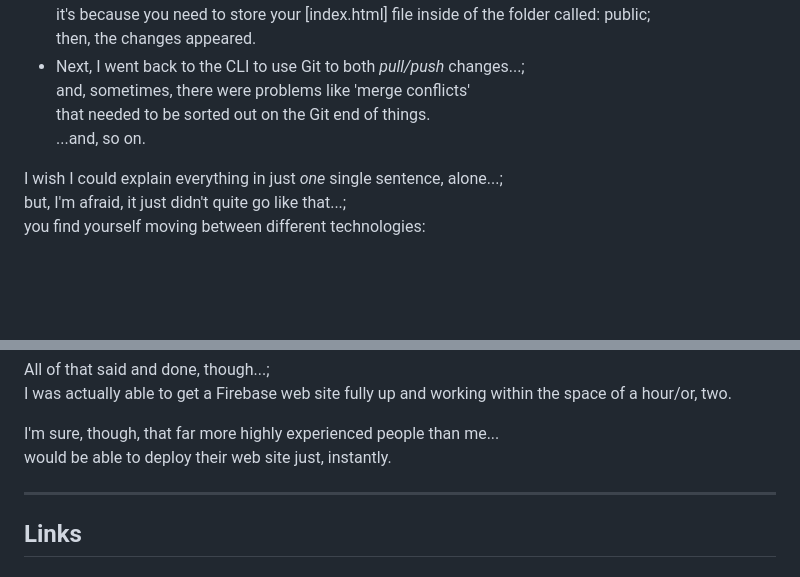
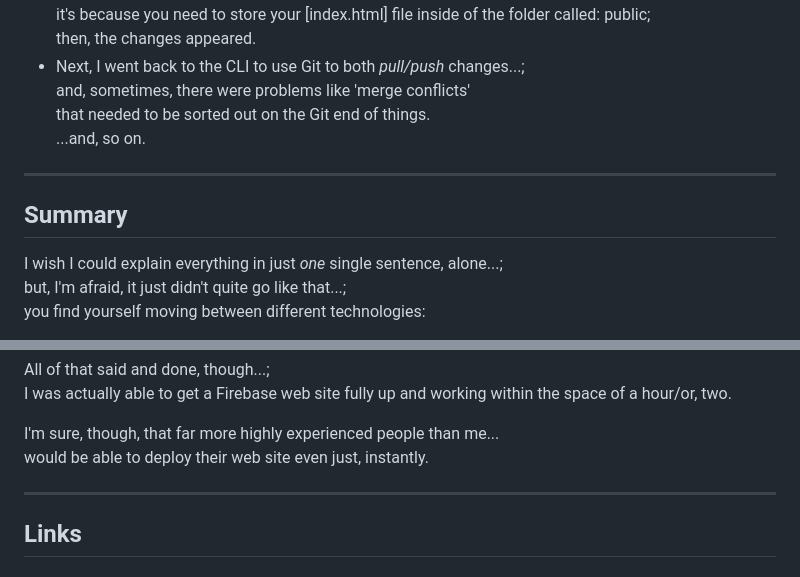
Before and after one commit to pramnora/Firebase, a Markdown page: README.md, 2 parts joined by grey strips. Drawn GitHub-style; blank space fills up the shorter version.

Commit message:
Refine wording in README summary section
Corrected phrasing for clarity in the README.

```diff
--- a/README.md
+++ b/README.md
@@ -93,6 +93,10 @@ then, the changes appeared.
   that needed to be sorted out on the Git end of things.
 ...and, so on.
 
+-----
+
+## Summary
+
 I wish I could explain everything in just *one* single sentence, alone...;
 but, I'm afraid, it just didn't quite go like that...;
 you find yourself moving between different technologies:
@@ -111,7 +115,7 @@ All of that said and done, though...;
 I was actually able to get a Firebase web site fully up and working within the space of a hour/or, two.
 
 I'm sure, though, that far more highly experienced people than me...
-would be able to deploy their web site just, instantly.
+would be able to deploy their web site even just, instantly.
 
 
 
```
